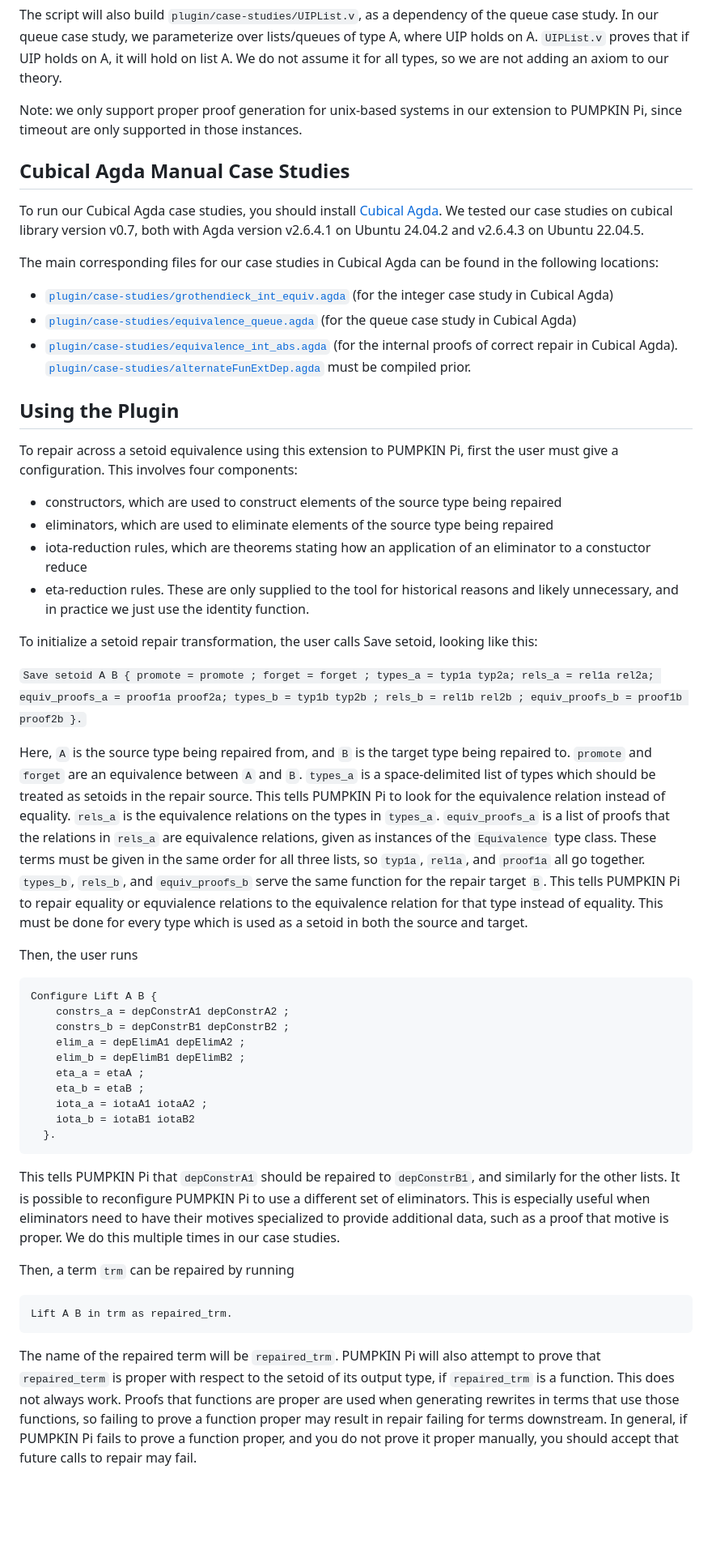
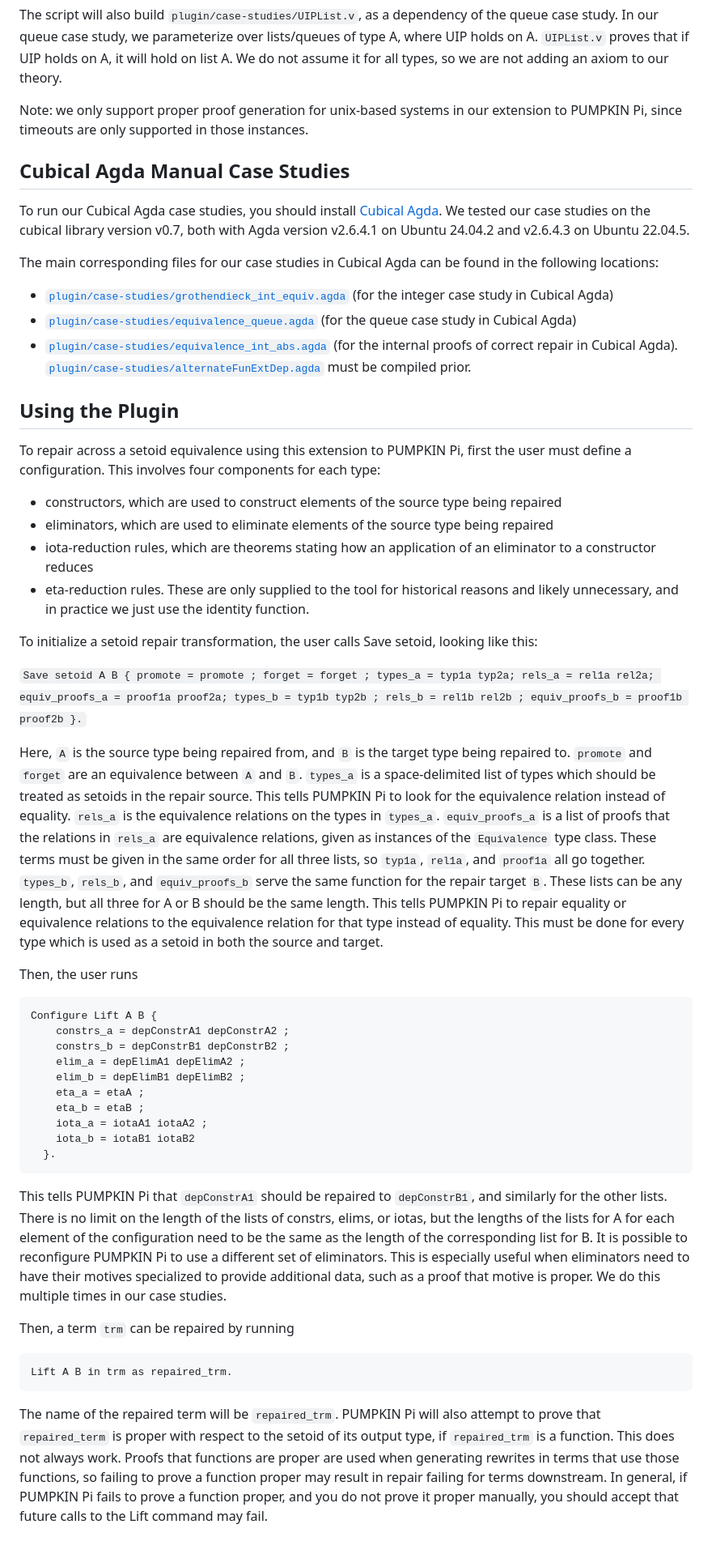
Before and after one commit to uwplse/pumpkin-pi, a Markdown page: README.quotients.md, the part around one of its changes. Shown at 81% size. GitHub-like rendering; blank space fills up the shorter version.

Commit message:
Fix typos in README.quotients.md.

````diff
--- a/README.quotients.md
+++ b/README.quotients.md
@@ -22,11 +22,11 @@ The script will also build `plugin/case-studies/UIPList.v`, as a dependency of t
 In our queue case study, we parameterize over lists/queues of type A, where UIP holds on A. `UIPList.v` proves that if UIP holds on A, it will hold on list A.
 We do not assume it for all types, so we are not adding an axiom to our theory.
 
-Note: we only support proper proof generation for unix-based systems in our extension to PUMPKIN Pi, since timeout are only supported in those instances.
+Note: we only support proper proof generation for unix-based systems in our extension to PUMPKIN Pi, since timeouts are only supported in those instances.
 
 ## Cubical Agda Manual Case Studies
 To run our Cubical Agda case studies, you should install [Cubical Agda](https://github.com/agda/cubical).
-We tested our case studies on cubical library version v0.7, both with Agda version v2.6.4.1 on Ubuntu 24.04.2 and v2.6.4.3 on Ubuntu 22.04.5.
+We tested our case studies on the cubical library version v0.7, both with Agda version v2.6.4.1 on Ubuntu 24.04.2 and v2.6.4.3 on Ubuntu 22.04.5.
 
 The main corresponding files for our case studies in Cubical Agda can be found in the following locations:
 - [`plugin/case-studies/grothendieck_int_equiv.agda`](plugin/case-studies/grothendieck_int_equiv.agda) (for the integer case study in Cubical Agda)
@@ -35,17 +35,17 @@ The main corresponding files for our case studies in Cubical Agda can be found i
 
 ## Using the Plugin
 
-To repair across a setoid equivalence using this extension to PUMPKIN Pi, first the user must give a configuration. This involves four components:
+To repair across a setoid equivalence using this extension to PUMPKIN Pi, first the user must define a configuration. This involves four components for each type:
 - constructors, which are used to construct elements of the source type being repaired
 - eliminators, which are used to eliminate elements of the source type being repaired
-- iota-reduction rules, which are theorems stating how an application of an eliminator to a constuctor reduce
+- iota-reduction rules, which are theorems stating how an application of an eliminator to a constructor reduces
 - eta-reduction rules. These are only supplied to the tool for historical reasons and likely unnecessary, and in practice we just use the identity function.
 
 To initialize a setoid repair transformation, the user calls Save setoid, looking like this:
 
 ```Save setoid A B { promote = promote ; forget = forget ; types_a = typ1a typ2a; rels_a = rel1a rel2a; equiv_proofs_a = proof1a proof2a; types_b = typ1b typ2b ; rels_b = rel1b rel2b ; equiv_proofs_b = proof1b proof2b }.```
 
-Here, `A` is the source type being repaired from, and `B` is the target type being repaired to. `promote` and `forget` are an equivalence between `A` and `B`. `types_a` is a space-delimited list of types which should be treated as setoids in the repair source. This tells PUMPKIN Pi to look for the equivalence relation instead of equality. `rels_a` is the equivalence relations on the types in `types_a`. `equiv_proofs_a` is a list of proofs that the relations in `rels_a` are equivalence relations, given as instances of the `Equivalence` type class. These terms must be given in the same order for all three lists, so `typ1a`, `rel1a`, and `proof1a` all go together. `types_b`, `rels_b`, and `equiv_proofs_b` serve the same function for the repair target `B`. This tells PUMPKIN Pi to repair equality or equvialence relations to the equivalence relation for that type instead of equality. This must be done for every type which is used as a setoid in both the source and target.
+Here, `A` is the source type being repaired from, and `B` is the target type being repaired to. `promote` and `forget` are an equivalence between `A` and `B`. `types_a` is a space-delimited list of types which should be treated as setoids in the repair source. This tells PUMPKIN Pi to look for the equivalence relation instead of equality. `rels_a` is the equivalence relations on the types in `types_a`. `equiv_proofs_a` is a list of proofs that the relations in `rels_a` are equivalence relations, given as instances of the `Equivalence` type class. These terms must be given in the same order for all three lists, so `typ1a`, `rel1a`, and `proof1a` all go together. `types_b`, `rels_b`, and `equiv_proofs_b` serve the same function for the repair target `B`.  These lists can be any length, but all three for A or B should be the same length. This tells PUMPKIN Pi to repair equality or equivalence relations to the equivalence relation for that type instead of equality. This must be done for every type which is used as a setoid in both the source and target.
 
 Then, the user runs
 
@@ -62,7 +62,7 @@ Configure Lift A B {
   }.
 ```
 
-This tells PUMPKIN Pi that `depConstrA1` should be repaired to `depConstrB1`, and similarly for the other lists. It is possible to reconfigure PUMPKIN Pi to use a different set of eliminators. This is especially useful when eliminators need to have their motives specialized to provide additional data, such as a proof that motive is proper. We do this multiple times in our case studies.
+This tells PUMPKIN Pi that `depConstrA1` should be repaired to `depConstrB1`, and similarly for the other lists. There is no limit on the length of the lists of constrs, elims, or iotas, but the lengths of the lists for A for each element of the configuration need to be the same as the length of the corresponding list for B. It is possible to reconfigure PUMPKIN Pi to use a different set of eliminators. This is especially useful when eliminators need to have their motives specialized to provide additional data, such as a proof that motive is proper. We do this multiple times in our case studies.
 
 Then, a term `trm` can be repaired by running
 
@@ -70,4 +70,4 @@ Then, a term `trm` can be repaired by running
 Lift A B in trm as repaired_trm.
 ```
 
-The name of the repaired term will be `repaired_trm`. PUMPKIN Pi will also attempt to prove that `repaired_term` is proper with respect to the setoid of its output type, if `repaired_trm` is a function. This does not always work. Proofs that functions are proper are used when generating rewrites in terms that use those functions, so failing to prove a function proper may result in repair failing for terms downstream. In general, if PUMPKIN Pi fails to prove a function proper, and you do not prove it proper manually, you should accept that future calls to repair may fail.
+The name of the repaired term will be `repaired_trm`. PUMPKIN Pi will also attempt to prove that `repaired_term` is proper with respect to the setoid of its output type, if `repaired_trm` is a function. This does not always work. Proofs that functions are proper are used when generating rewrites in terms that use those functions, so failing to prove a function proper may result in repair failing for terms downstream. In general, if PUMPKIN Pi fails to prove a function proper, and you do not prove it proper manually, you should accept that future calls to the Lift command may fail.
````
Also changed, not shown: other parts of README.quotients.md (+1 -1 lines).
